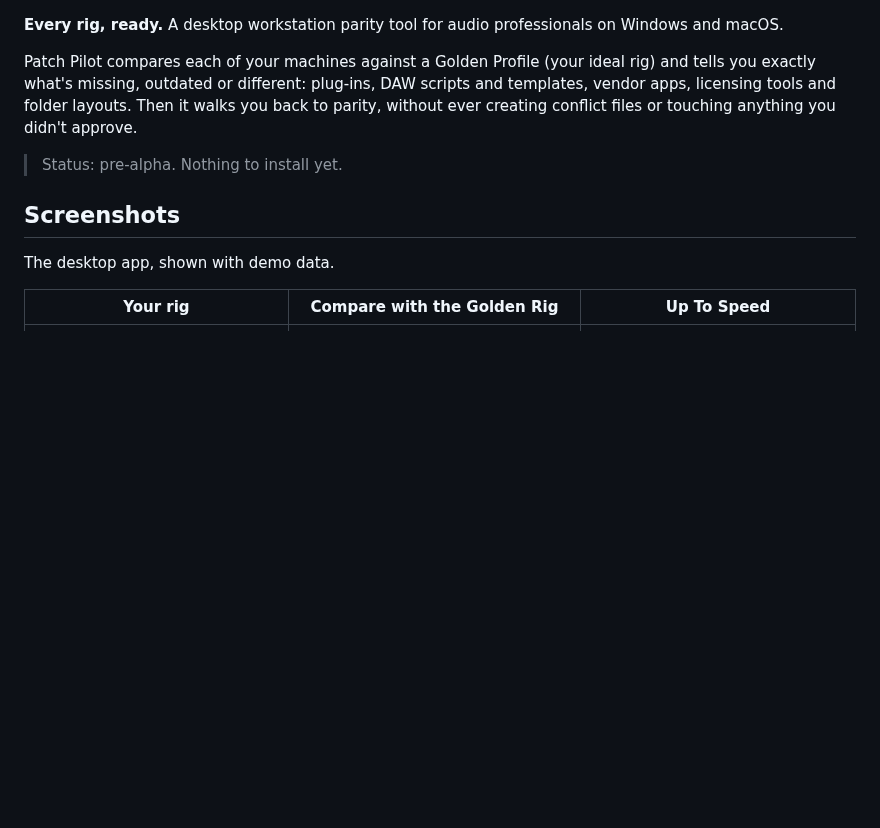
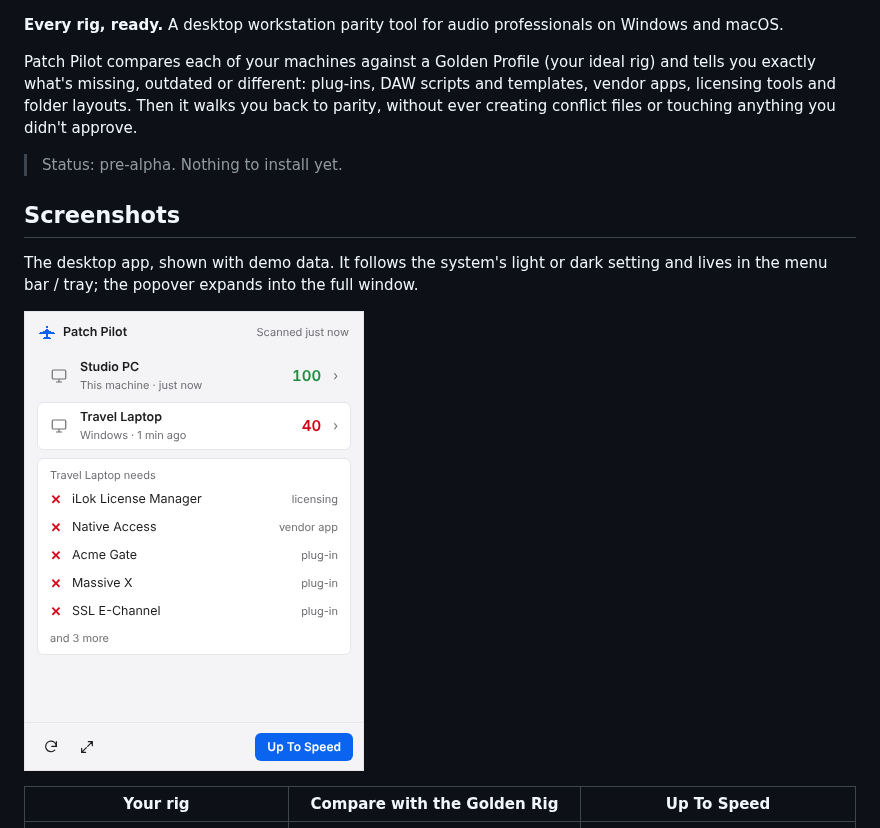
Before and after one commit to PatchPilotSync/patch-pilot, a Markdown page: README.md, the part around the change. GitHub-like rendering; pictures changed too: docs/screenshots/tray.png (added); blank space fills up the shorter version.

```diff
--- a/README.md
+++ b/README.md
@@ -8,7 +8,9 @@ Patch Pilot compares each of your machines against a Golden Profile (your ideal
 
 ## Screenshots
 
-The desktop app, shown with demo data.
+The desktop app, shown with demo data. It follows the system's light or dark setting and lives in the menu bar / tray; the popover expands into the full window.
+
+![The tray popover: every machine's parity and what the Travel Laptop needs](docs/screenshots/tray.png)
 
 | Your rig | Compare with the Golden Rig | Up To Speed |
 | --- | --- | --- |
```
Also changed, not shown: docs/decisions.md (+1 -0 lines), docs/screenshots/compare.png, docs/screenshots/rig.png, docs/screenshots/up-to-speed.png, 12 other files.
